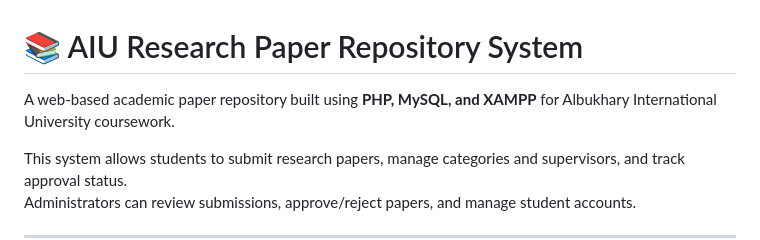
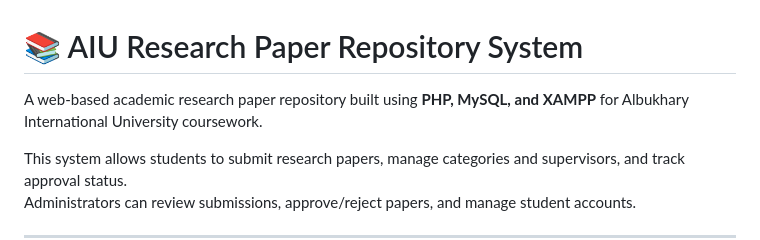
Before and after one commit to Sara-Rasoli/AIU_Research_Paper_Repository_System, a Markdown page: README.md, the part around the change. GitHub-like rendering.

```diff
--- a/README.md
+++ b/README.md
@@ -1,6 +1,6 @@
 # 📚 AIU Research Paper Repository System
 
-A web-based academic paper repository built using **PHP, MySQL, and XAMPP** for Albukhary International University coursework.
+A web-based academic research paper repository built using **PHP, MySQL, and XAMPP** for Albukhary International University coursework.
 
 This system allows students to submit research papers, manage categories and supervisors, and track approval status.
 Administrators can review submissions, approve/reject papers, and manage student accounts.
```
